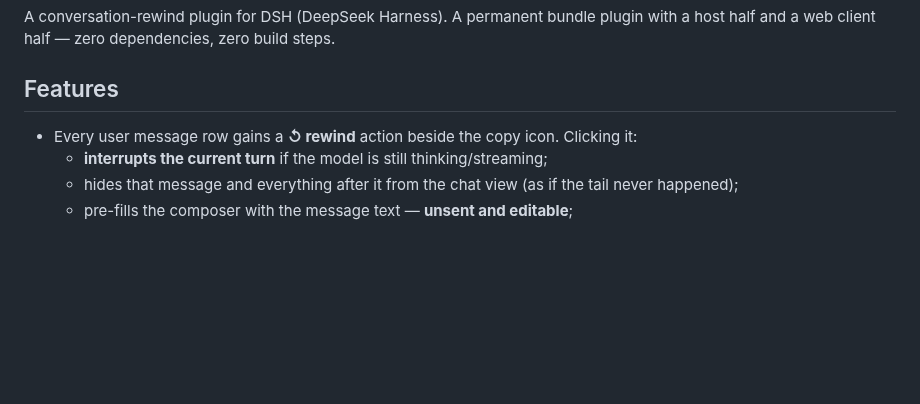
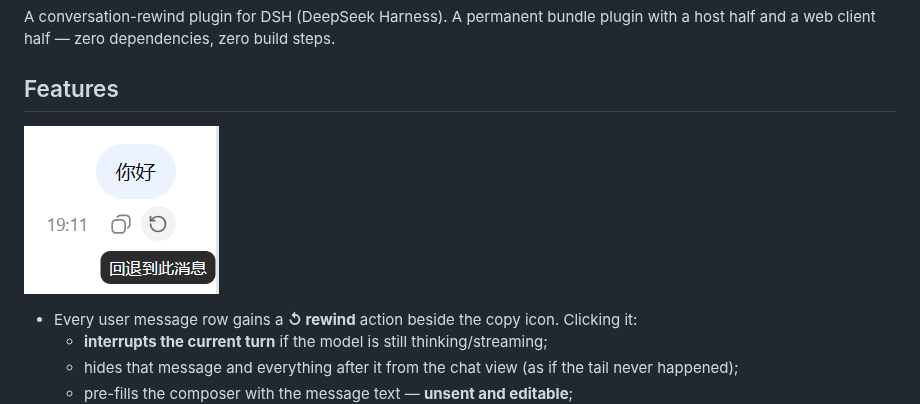
Before and after one commit to XSJUSTC/dsh-rewind, a Markdown page: README_EN.md, the part around the change. Rendered like a GitHub page; pictures changed too: screenshot.png (added); blank space fills up the shorter version.

Commit message:
docs: add plugin screenshot to README (zh + en)

```diff
--- a/README_EN.md
+++ b/README_EN.md
@@ -7,6 +7,8 @@ plugin with a host half and a web client half — zero dependencies, zero build
 steps.
 
 ## Features
+
+![Rewind action preview](screenshot.png)
 
 - Every user message row gains a **↺ rewind** action beside the copy icon.
   Clicking it:
```
Also changed, not shown: README.md (+2 -0 lines), skills/dsh-plugin-creator/SKILL.md (added, +576 -0 lines), 1 other file.
